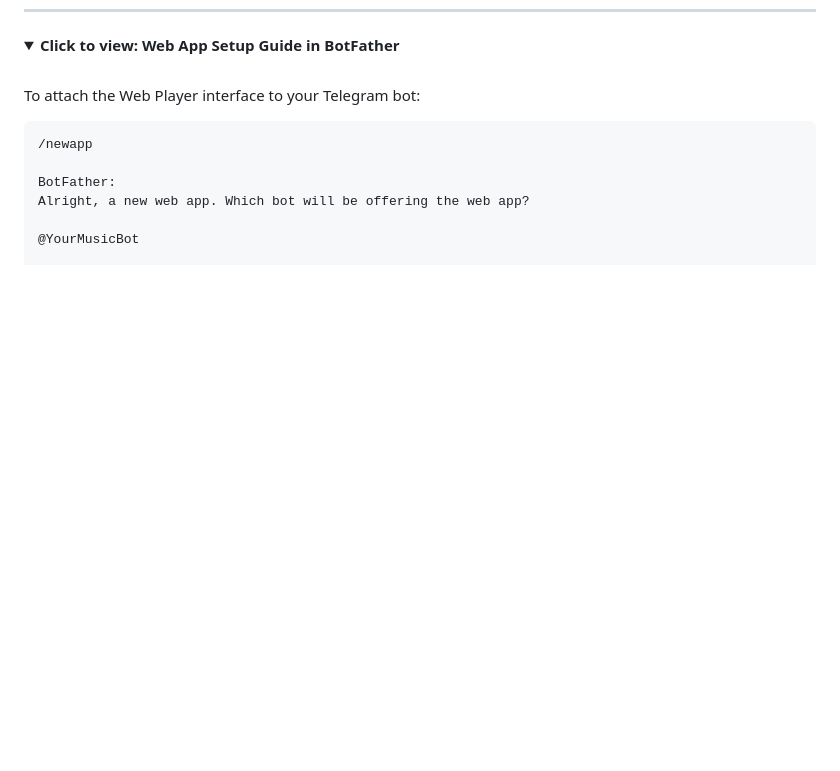
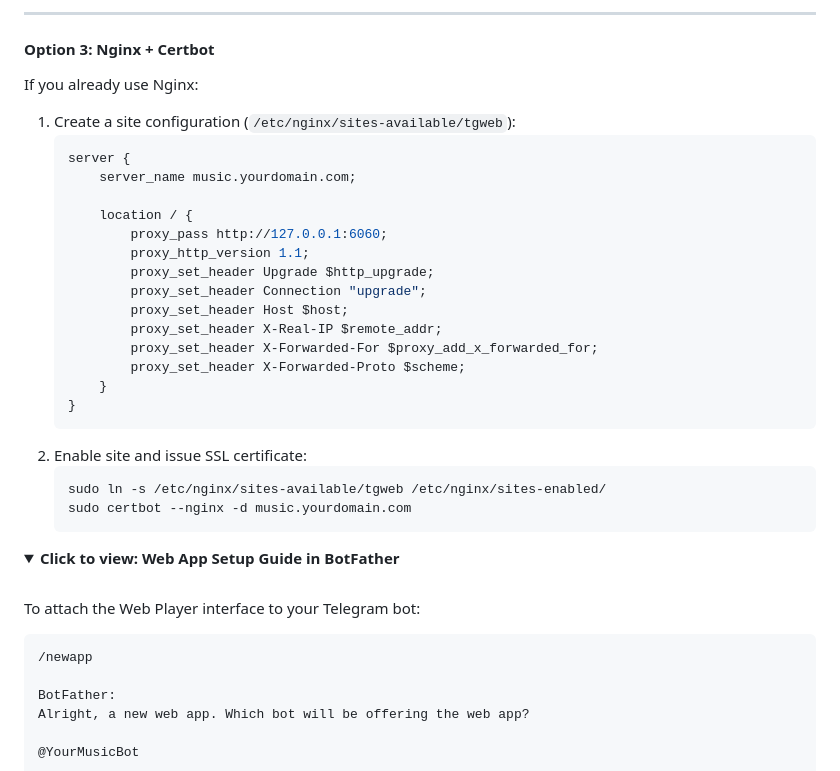
Before and after one commit to AshokShau/telegram-web-player, a Markdown page: README.md, the part around one of its changes. Drawn GitHub-style; folded sections open; blank space fills up the shorter version.

````diff
--- a/README.md
+++ b/README.md
@@ -129,0 +193,29 @@ cp sample.env .env
+---
+
+#### Option 3: Nginx + Certbot
+
+If you already use Nginx:
+
+1. Create a site configuration (`/etc/nginx/sites-available/tgweb`):
+   ```nginx
+   server {
+       server_name music.yourdomain.com;
+
+       location / {
+           proxy_pass http://127.0.0.1:6060;
+           proxy_http_version 1.1;
+           proxy_set_header Upgrade $http_upgrade;
+           proxy_set_header Connection "upgrade";
+           proxy_set_header Host $host;
+           proxy_set_header X-Real-IP $remote_addr;
+           proxy_set_header X-Forwarded-For $proxy_add_x_forwarded_for;
+           proxy_set_header X-Forwarded-Proto $scheme;
+       }
+   }
+   ```
+2. Enable site and issue SSL certificate:
+   ```bash
+   sudo ln -s /etc/nginx/sites-available/tgweb /etc/nginx/sites-enabled/
+   sudo certbot --nginx -d music.yourdomain.com
+   ```
+
````
Also changed, not shown: other parts of README.md (+64 -0 lines).
